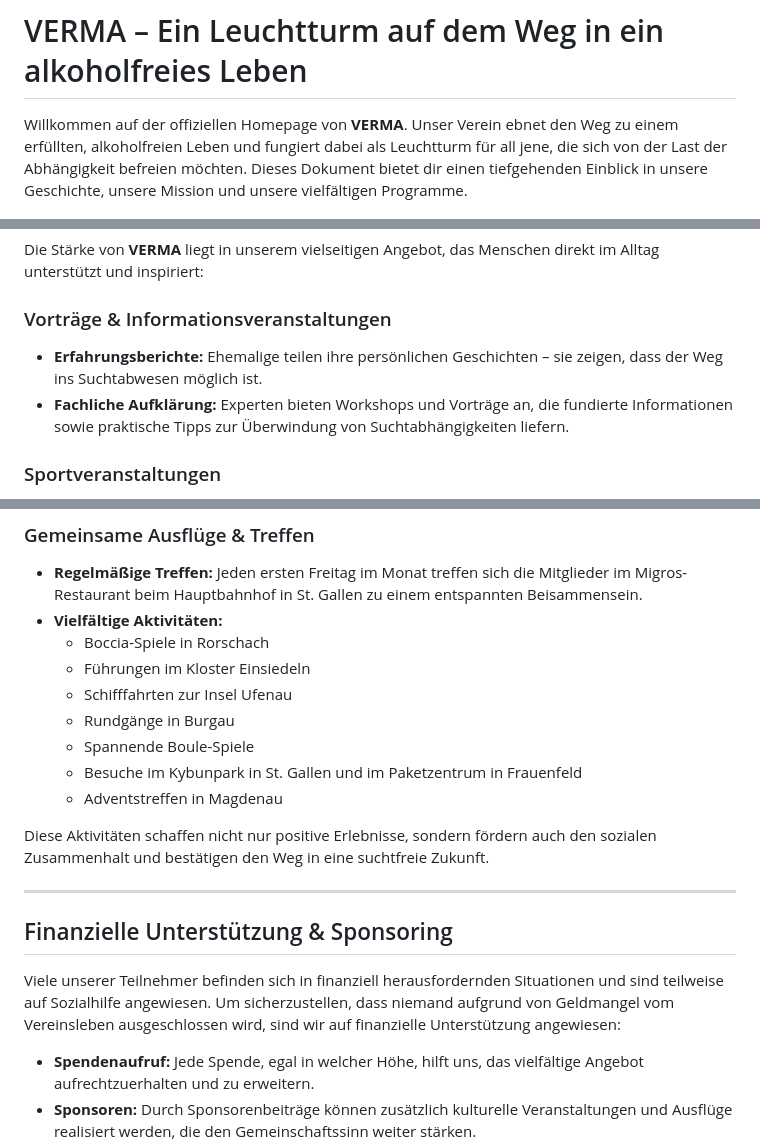
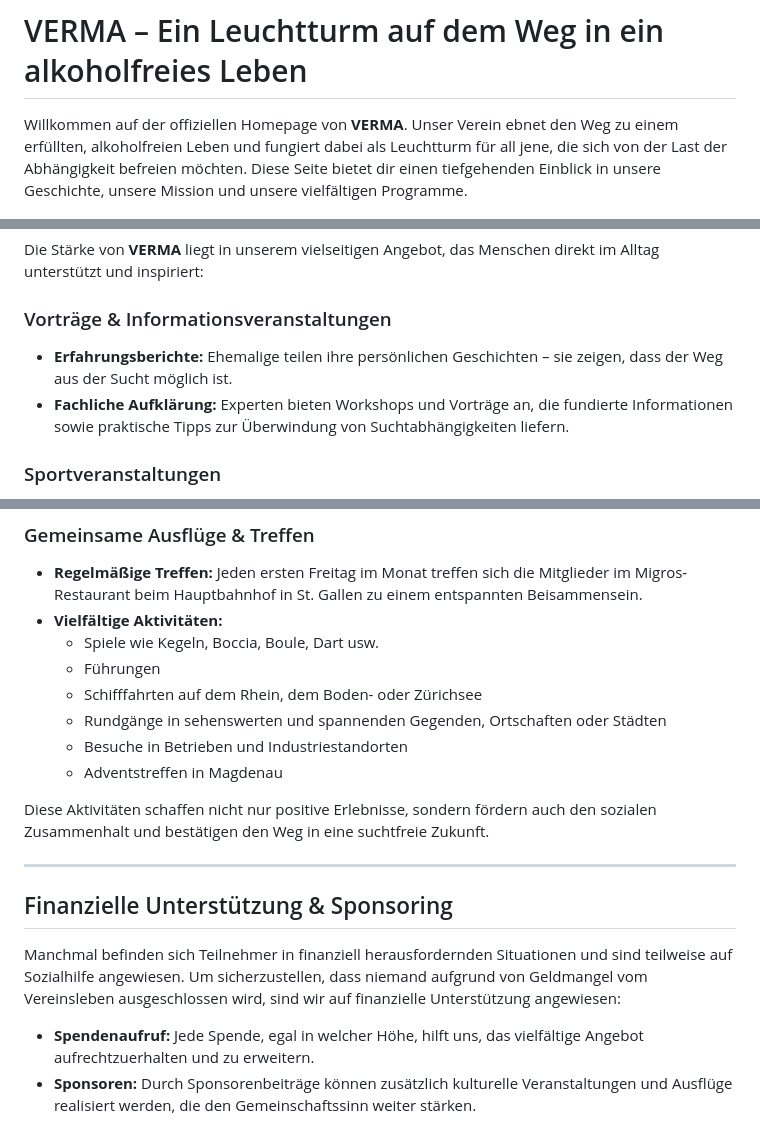
Before and after one commit to jumptoka/jumptoka.github.io, a Markdown page: README.md, 3 parts joined by grey strips. GitHub-like rendering.

```diff
--- a/README.md
+++ b/README.md
@@ -1,6 +1,6 @@
 # VERMA – Ein Leuchtturm auf dem Weg in ein alkoholfreies Leben
 
-Willkommen auf der offiziellen Homepage von **VERMA**. Unser Verein ebnet den Weg zu einem erfüllten, alkoholfreien Leben und fungiert dabei als Leuchtturm für all jene, die sich von der Last der Abhängigkeit befreien möchten. Dieses Dokument bietet dir einen tiefgehenden Einblick in unsere Geschichte, unsere Mission und unsere vielfältigen Programme.
+Willkommen auf der offiziellen Homepage von **VERMA**. Unser Verein ebnet den Weg zu einem erfüllten, alkoholfreien Leben und fungiert dabei als Leuchtturm für all jene, die sich von der Last der Abhängigkeit befreien möchten. Diese Seite bietet dir einen tiefgehenden Einblick in unsere Geschichte, unsere Mission und unsere vielfältigen Programme.
 
 ![Mühlhof](img/muehlhof.jpg)
 
@@ -53,7 +53,7 @@ Die Stärke von **VERMA** liegt in unserem vielseitigen Angebot, das Menschen di
 
 ### Vorträge & Informationsveranstaltungen
 
-- **Erfahrungsberichte:** Ehemalige teilen ihre persönlichen Geschichten – sie zeigen, dass der Weg ins Suchtabwesen möglich ist.
+- **Erfahrungsberichte:** Ehemalige teilen ihre persönlichen Geschichten – sie zeigen, dass der Weg aus der Sucht möglich ist.
 - **Fachliche Aufklärung:** Experten bieten Workshops und Vorträge an, die fundierte Informationen sowie praktische Tipps zur Überwindung von Suchtabhängigkeiten liefern.
 
 ### Sportveranstaltungen
@@ -65,12 +65,11 @@ Die Stärke von **VERMA** liegt in unserem vielseitigen Angebot, das Menschen di
 
 - **Regelmäßige Treffen:** Jeden ersten Freitag im Monat treffen sich die Mitglieder im Migros-Restaurant beim Hauptbahnhof in St. Gallen zu einem entspannten Beisammensein.
 - **Vielfältige Aktivitäten:**
-  - Boccia-Spiele in Rorschach
-  - Führungen im Kloster Einsiedeln
-  - Schifffahrten zur Insel Ufenau
-  - Rundgänge in Burgau
-  - Spannende Boule-Spiele
-  - Besuche im Kybunpark in St. Gallen und im Paketzentrum in Frauenfeld
+  - Spiele wie Kegeln, Boccia, Boule, Dart usw.
+  - Führungen
+  - Schifffahrten auf dem Rhein, dem Boden- oder Zürichsee
+  - Rundgänge in sehenswerten und spannenden Gegenden, Ortschaften oder Städten
+  - Besuche in Betrieben und Industriestandorten
   - Adventstreffen in Magdenau
 
 Diese Aktivitäten schaffen nicht nur positive Erlebnisse, sondern fördern auch den sozialen Zusammenhalt und bestätigen den Weg in eine suchtfreie Zukunft.
@@ -79,7 +78,7 @@ Diese Aktivitäten schaffen nicht nur positive Erlebnisse, sondern fördern auch
 
 ## Finanzielle Unterstützung & Sponsoring
 
-Viele unserer Teilnehmer befinden sich in finanziell herausfordernden Situationen und sind teilweise auf Sozialhilfe angewiesen. Um sicherzustellen, dass niemand aufgrund von Geldmangel vom Vereinsleben ausgeschlossen wird, sind wir auf finanzielle Unterstützung angewiesen:
+Manchmal befinden sich Teilnehmer in finanziell herausfordernden Situationen und sind teilweise auf Sozialhilfe angewiesen. Um sicherzustellen, dass niemand aufgrund von Geldmangel vom Vereinsleben ausgeschlossen wird, sind wir auf finanzielle Unterstützung angewiesen:
 
 - **Spendenaufruf:** Jede Spende, egal in welcher Höhe, hilft uns, das vielfältige Angebot aufrechtzuerhalten und zu erweitern.
 - **Sponsoren:** Durch Sponsorenbeiträge können zusätzlich kulturelle Veranstaltungen und Ausflüge realisiert werden, die den Gemeinschaftssinn weiter stärken.
```
